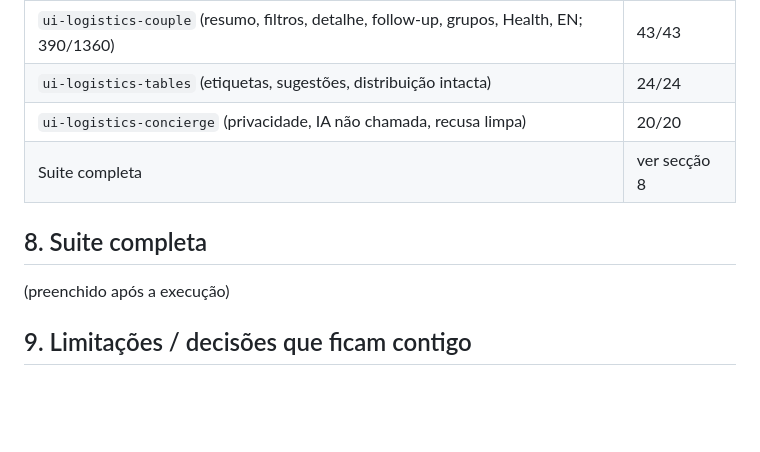
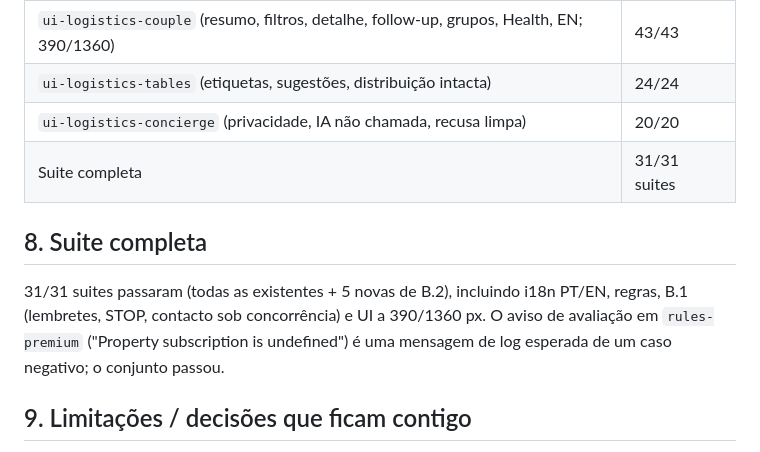
Before and after one commit to ritamatosdoliveira-creator/weddy-app, a Markdown page: docs/seguranca/RELATORIO-B2.md, the part around the change. Drawn GitHub-style; blank space fills up the shorter version.

Commit message:
Relatórios B.1 e B.2: resultado da suite completa (31/31)
Co-Authored-By: Claude Sonnet 5.5 <noreply@anthropic.com>
Claude-Session: https://claude.ai/code/session_01Cgz45obwEHfxe7DucRxD48

```diff
--- a/docs/seguranca/RELATORIO-B2.md
+++ b/docs/seguranca/RELATORIO-B2.md
@@ -60,10 +60,10 @@ Novo ecrã **Logística** no hub do RSVP (Definições › RSVP), no estilo edit
 | `ui-logistics-couple` (resumo, filtros, detalhe, follow-up, grupos, Health, EN; 390/1360) | 43/43 |
 | `ui-logistics-tables` (etiquetas, sugestões, distribuição intacta) | 24/24 |
 | `ui-logistics-concierge` (privacidade, IA não chamada, recusa limpa) | 20/20 |
-| Suite completa | ver secção 8 |
+| Suite completa | 31/31 suites |
 
 ## 8. Suite completa
-(preenchido após a execução)
+31/31 suites passaram (todas as existentes + 5 novas de B.2), incluindo i18n PT/EN, regras, B.1 (lembretes, STOP, contacto sob concorrência) e UI a 390/1360 px. O aviso de avaliação em `rules-premium` ("Property subscription is undefined") é uma mensagem de log esperada de um caso negativo; o conjunto passou.
 
 ## 9. Limitações / decisões que ficam contigo
 - Regras Firestore com `logistics` **não publicadas**: têm de ser publicadas antes de a nova versão do RSVP ser usada em produção (senão o envio com logística é recusado). Ordem sugerida: regras → site.
```
Also changed, not shown: docs/seguranca/RELATORIO-B1.md (+1 -1 lines).
